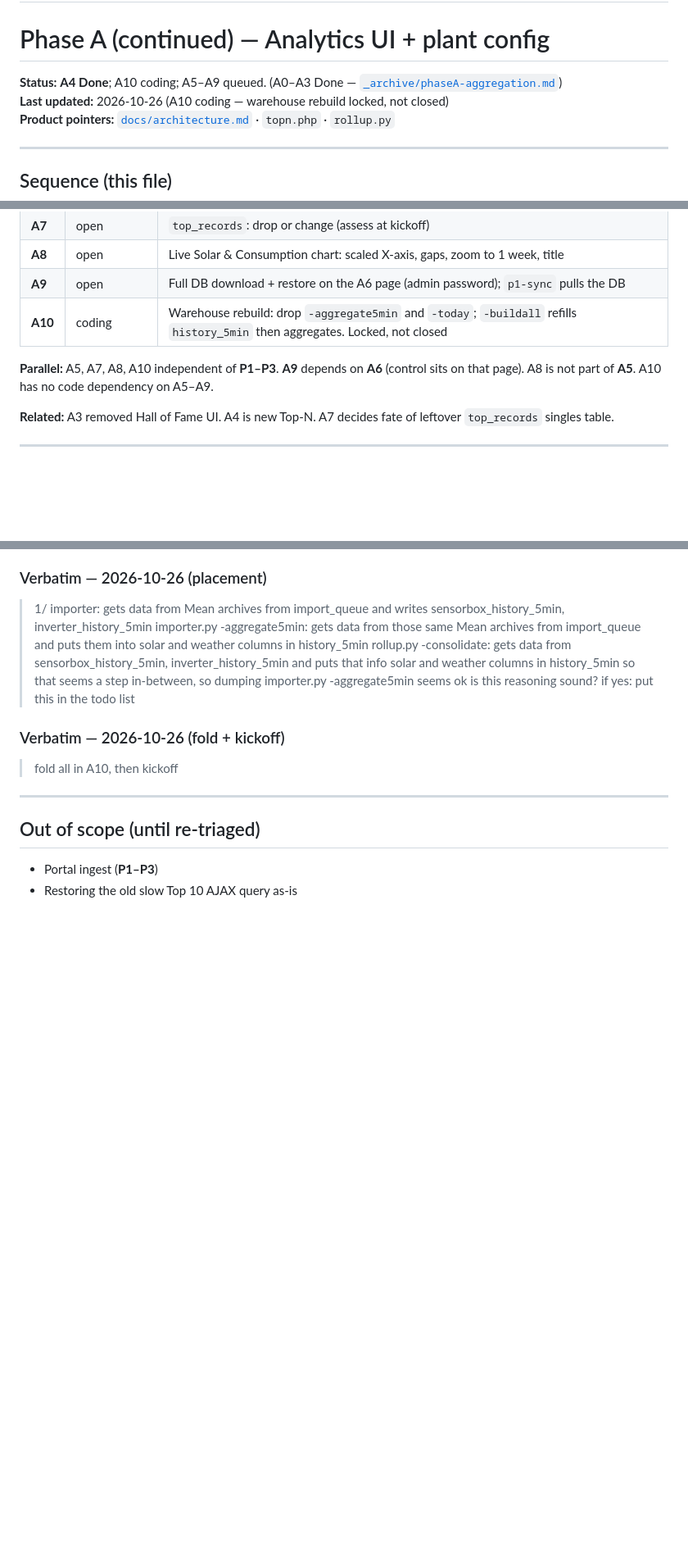
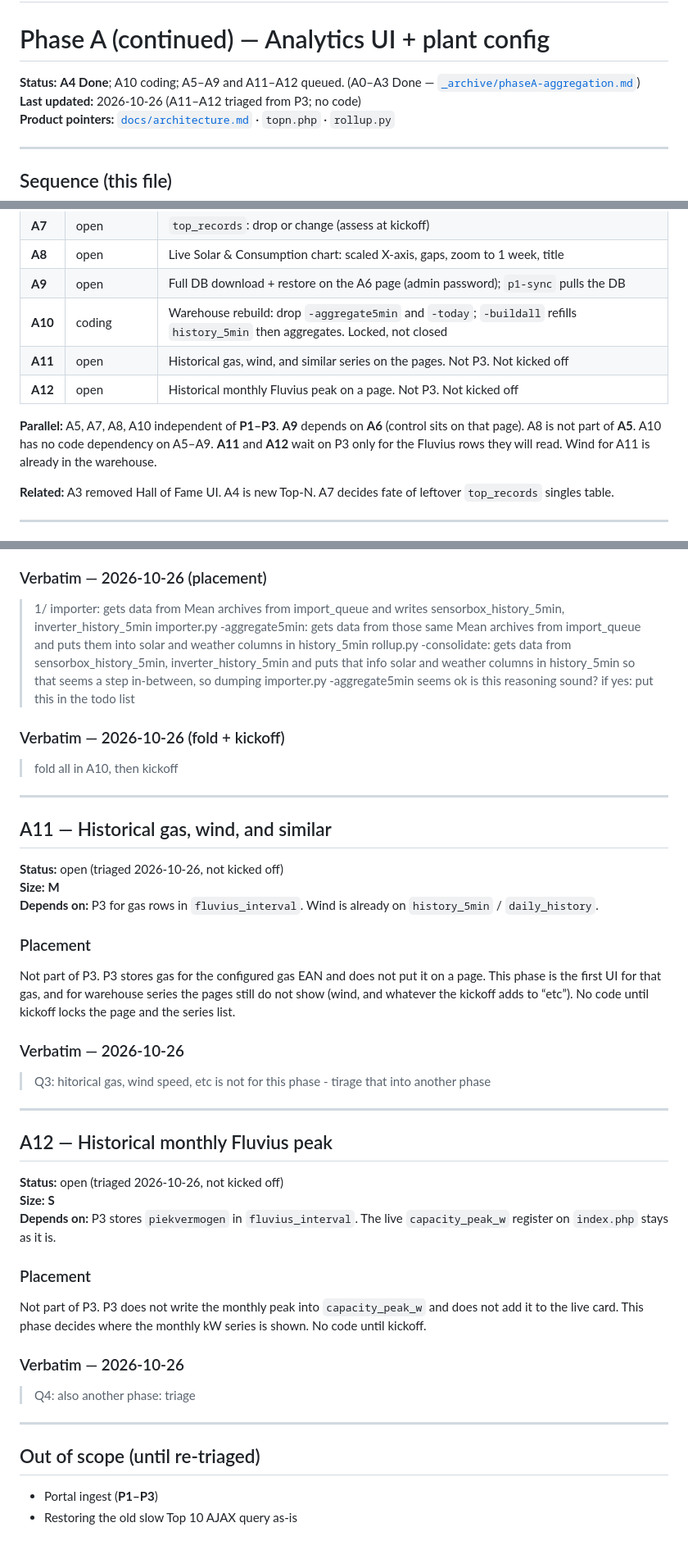
Before and after one commit to gitwannes/homepower_dashboard, a Markdown page: docs/todo/phaseA-analytics.md, 3 parts joined by grey strips. Shown at 82% size. Drawn GitHub-style; blank space fills up the shorter version.

```diff
--- a/docs/todo/phaseA-analytics.md
+++ b/docs/todo/phaseA-analytics.md
@@ -1,8 +1,8 @@
 # --- file: docs/todo/phaseA-analytics.md ---
 # Phase A (continued) — Analytics UI + plant config
 
-**Status:** **A4 Done**; A10 coding; A5–A9 queued. (A0–A3 Done — [`_archive/phaseA-aggregation.md`](_archive/phaseA-aggregation.md))
-**Last updated:** 2026-10-26 (A10 coding — warehouse rebuild locked, not closed)
+**Status:** **A4 Done**; A10 coding; A5–A9 and A11–A12 queued. (A0–A3 Done — [`_archive/phaseA-aggregation.md`](_archive/phaseA-aggregation.md))
+**Last updated:** 2026-10-26 (A11–A12 triaged from P3; no code)
 **Product pointers:** [`docs/architecture.md`](../architecture.md) · `topn.php` · `rollup.py`
 
 ---
@@ -18,8 +18,10 @@
 | **A8** | open | Live Solar & Consumption chart: scaled X-axis, gaps, zoom to 1 week, title |
 | **A9** | open | Full DB download + restore on the A6 page (admin password); `p1-sync` pulls the DB |
 | **A10** | coding | Warehouse rebuild: drop `-aggregate5min` and `-today`; `-buildall` refills `history_5min` then aggregates. Locked, not closed |
+| **A11** | open | Historical gas, wind, and similar series on the pages. Not P3. Not kicked off |
+| **A12** | open | Historical monthly Fluvius peak on a page. Not P3. Not kicked off |
 
-**Parallel:** A5, A7, A8, A10 independent of **P1–P3**. **A9** depends on **A6** (control sits on that page). A8 is not part of **A5**. A10 has no code dependency on A5–A9.
+**Parallel:** A5, A7, A8, A10 independent of **P1–P3**. **A9** depends on **A6** (control sits on that page). A8 is not part of **A5**. A10 has no code dependency on A5–A9. **A11** and **A12** wait on P3 only for the Fluvius rows they will read. Wind for A11 is already in the warehouse.
 
 **Related:** A3 removed Hall of Fame UI. A4 is new Top-N. A7 decides fate of leftover `top_records` singles table.
 
@@ -328,6 +330,38 @@ None for the lock. Live NAS smoke is not done. Do not mark Done from this branch
 
 ---
 
+## A11 — Historical gas, wind, and similar
+
+**Status:** open (triaged 2026-10-26, not kicked off)
+**Size:** **M**
+**Depends on:** P3 for gas rows in `fluvius_interval`. Wind is already on `history_5min` / `daily_history`.
+
+### Placement
+
+Not part of P3. P3 stores gas for the configured gas EAN and does not put it on a page. This phase is the first UI for that gas, and for warehouse series the pages still do not show (wind, and whatever the kickoff adds to “etc”). No code until kickoff locks the page and the series list.
+
+### Verbatim — 2026-10-26
+
+> Q3: hitorical gas, wind speed, etc is not for this phase - tirage that into another phase
+
+---
+
+## A12 — Historical monthly Fluvius peak
+
+**Status:** open (triaged 2026-10-26, not kicked off)
+**Size:** **S**
+**Depends on:** P3 stores `piekvermogen` in `fluvius_interval`. The live `capacity_peak_w` register on `index.php` stays as it is.
+
+### Placement
+
+Not part of P3. P3 does not write the monthly peak into `capacity_peak_w` and does not add it to the live card. This phase decides where the monthly kW series is shown. No code until kickoff.
+
+### Verbatim — 2026-10-26
+
+> Q4: also another phase: triage
+
+---
+
 ## Out of scope (until re-triaged)
 
 - Portal ingest (**P1–P3**)
```
Also changed, not shown: docs/todo/phaseP-portals.md (+28 -15 lines), docs/todo/pipeline.md (+4 -2 lines).
